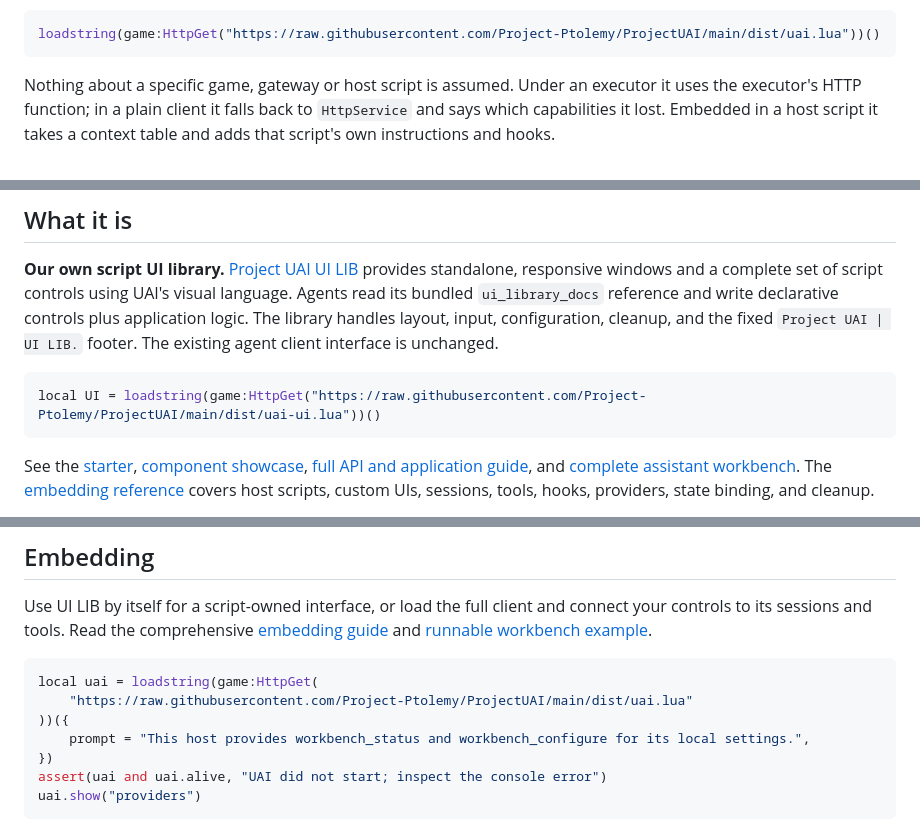
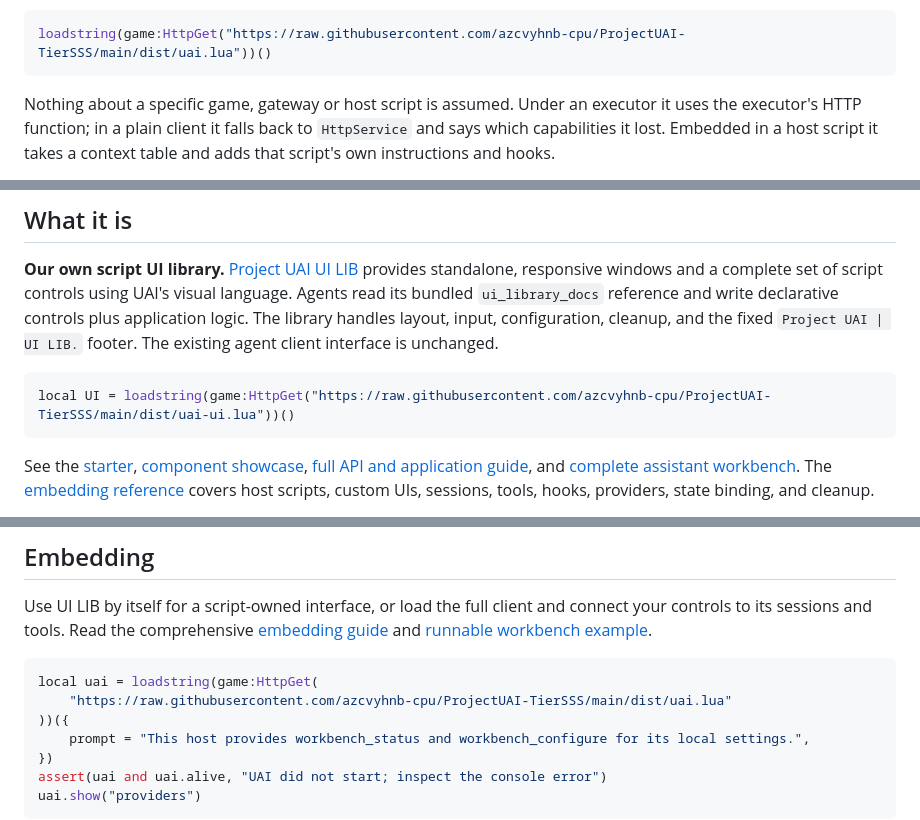
Before and after one commit to azcvyhnb-cpu/ProjectUAI-TierSSS, a Markdown page: README.md, 3 parts joined by grey strips. GitHub-like rendering.

Commit message:
Point README loaders to this repository

````diff
--- a/README.md
+++ b/README.md
@@ -15,7 +15,7 @@ UI LIB remains v1.2.1 and the embedding SDK remains 1.0.0.
 See the [release notes](CHANGELOG.md) and [UI library guide](docs/UI_LIBRARY.md).
 
 ```lua
-loadstring(game:HttpGet("https://raw.githubusercontent.com/Project-Ptolemy/ProjectUAI/main/dist/uai.lua"))()
+loadstring(game:HttpGet("https://raw.githubusercontent.com/azcvyhnb-cpu/ProjectUAI-TierSSS/main/dist/uai.lua"))()
 ```
 
 Nothing about a specific game, gateway or host script is assumed. Under an
@@ -46,7 +46,7 @@ configuration, cleanup, and the fixed `Project UAI | UI LIB.` footer.
 The existing agent client interface is unchanged.
 
 ```lua
-local UI = loadstring(game:HttpGet("https://raw.githubusercontent.com/Project-Ptolemy/ProjectUAI/main/dist/uai-ui.lua"))()
+local UI = loadstring(game:HttpGet("https://raw.githubusercontent.com/azcvyhnb-cpu/ProjectUAI-TierSSS/main/dist/uai-ui.lua"))()
 ```
 
 See the [starter](ui-lib/examples/starter.lua), [component showcase](ui-lib/examples/showcase.lua),
@@ -681,7 +681,7 @@ connect your controls to its sessions and tools. Read the comprehensive
 
 ```lua
 local uai = loadstring(game:HttpGet(
-	"https://raw.githubusercontent.com/Project-Ptolemy/ProjectUAI/main/dist/uai.lua"
+	"https://raw.githubusercontent.com/azcvyhnb-cpu/ProjectUAI-TierSSS/main/dist/uai.lua"
 ))({
 	prompt = "This host provides workbench_status and workbench_configure for its local settings.",
 })
````
